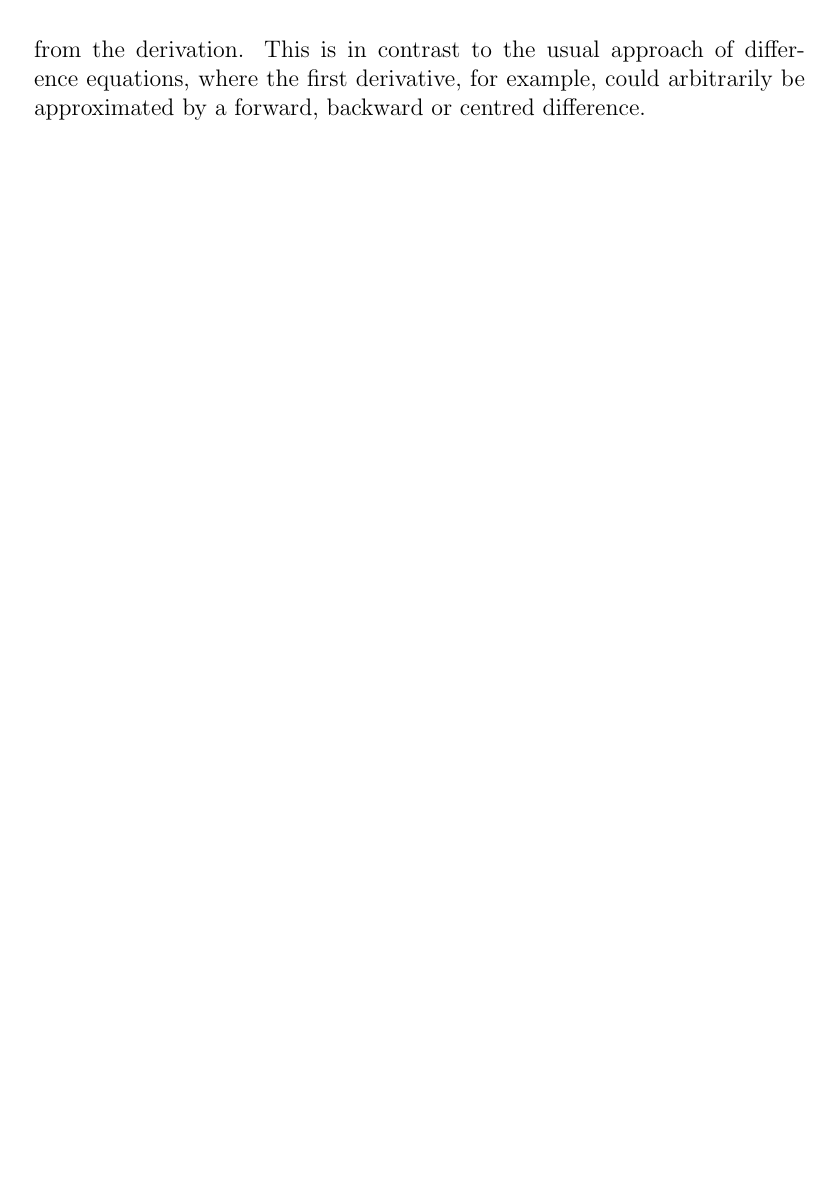
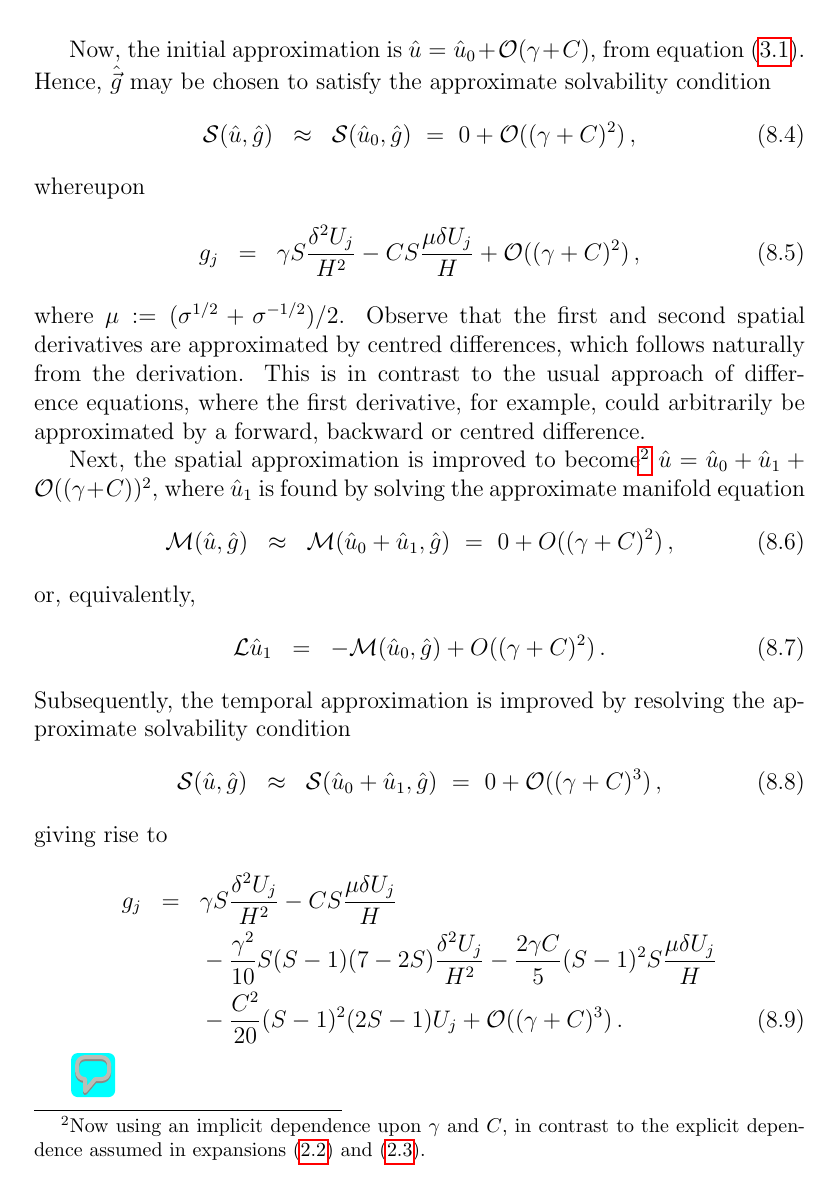
Before and after one commit to uoa1637653/ajrgaj, a LaTeX document (diffusion-notes/papers/diffusion-notes.tex): page 12 of 14. Compiled offline with pdfLaTeX.

Commit message:
Updated advection section & reduce

```diff
--- a/diffusion-notes/papers/diffusion-notes.tex
+++ b/diffusion-notes/papers/diffusion-notes.tex
@@ -505 +510,3 @@ Substituting the linear approximation $u=u_0+{\cal O}(\gamma+C)$, from equation~
+Now, the initial approximation is $\hat{u}=\hat{u}_0+{\cal O}(\gamma+C)$, from equation~\eqref{eq:uhat0}.
+Hence, $\hat{\vec{g}}$ may be chosen to satisfy the approximate solvability condition
 \begin{eqnarray}
@@ -508,9 +515,41 @@ S\gamma\frac{\delta^2U_j}{H^2} - SC\frac{\mu\delta U_j}{H} + {\cal O}((\gamma+C)
+whereupon
+\begin{eqnarray}
+	g_{j} & = &
+\gamma S\frac{\delta^2U_j}{H^2} - CS\frac{\mu\delta U_j}{H} + {\cal O}((\gamma+C)^2)\,,
 \end{eqnarray}
 where $\mu:=(\sigma^{{1}/{2}}+\sigma^{-{1}/{2}})/2$.
 Observe that the first and second spatial derivatives are approximated by centred differences, which follows
 naturally from the derivation. This is in contrast to the usual approach of difference equations,
 where the first derivative, for example, could arbitrarily be approximated by a forward, backward or centred difference.
 
+Next, the spatial approximation is improved to become\footnote{Now using an implicit dependence
+upon $\gamma$ and $C$, in contrast to the explicit dependence assumed in expansions~\eqref{eq:u:series} and~\eqref{eq:Udot:series}.}
+$\hat{u}=\hat{u}_0+\hat{u}_1+{\cal O}((\gamma+C))^2$, where $\hat{u}_1$ is found by solving
+the approximate manifold equation
+\begin{eqnarray}
+{\cal M}(\hat{u},\hat{g}) & \approx & {\cal M}(\hat{u}_0+\hat{u}_1,\hat{g})~=~0+O((\gamma+C)^2)\,,
+\end{eqnarray}
+or, equivalently,
+\begin{eqnarray}
+{\cal L}\hat{u}_1 & = & -{\cal M}(\hat{u}_0,\hat{g})+O((\gamma+C)^2)\,.
+\end{eqnarray}
+Subsequently, the temporal approximation is improved by resolving the approximate solvability condition
+\begin{eqnarray}
+{\cal S}(\hat{u},\hat{g}) & \approx & {\cal S}(\hat{u}_0+\hat{u}_1,\hat{g})~=~0+{\cal O}((\gamma+C)^3)\,,
+\end{eqnarray}
+giving rise to
+\begin{eqnarray}
+	g_{j} & = &
+\gamma S\frac{\delta^2U_j}{H^2} - CS\frac{\mu\delta U_j}{H}
+\nonumber\\&&
+{}-\frac{\gamma^2}{10}S(S-1)(7-2S)\frac{\delta^2 U_j}{H^2}
+-\frac{2\gamma C}{5}(S-1)^2S\frac{\mu\delta U_j}{H}
+\nonumber\\&&
+{}-\frac{C^2}{20}(S-1)^2(2S-1)U_j+ {\cal O}((\gamma+C)^3)
+\,.
+\end{eqnarray}
+
+\gaj{How to draw true spectrum $\lambda=-k^2-ikC$ or $(\lambda+k^2)^2+(kC)^2=0$?}
 %%%%%%%%%%%%%%%%%%%%%%%%%%%%%
 \newpage
 \appendix
```
Also changed, not shown: diffusion-notes/papers/diffusion-notes.pdf, diffusion-notes/papers/diffusion-notes.tex (19 more changed lines), 1 other file.
